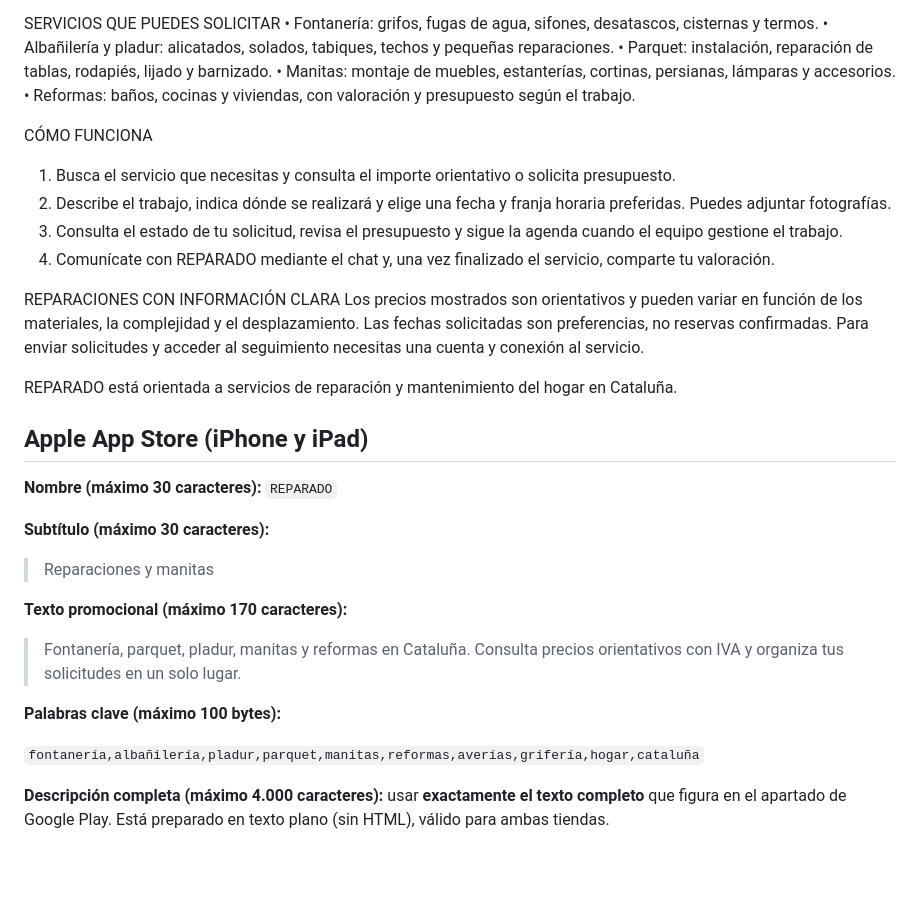
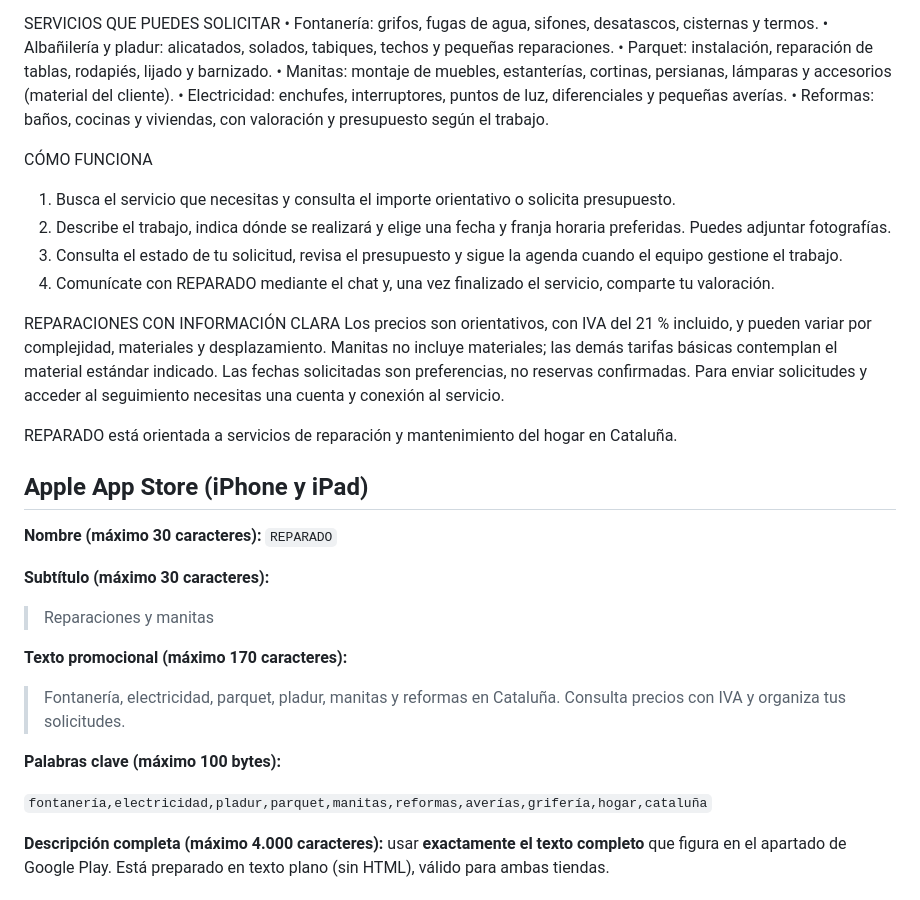
Before and after one commit to warks1/REPARADO, a Markdown page: docs/FICHA-TIENDAS-es-ES.md, the part around the change. GitHub-like rendering; blank space fills up the shorter version.

Commit message:
REPARADO V86: documentar sexta categoría y catálogo coherente en App Store y Google Play

```diff
--- a/docs/FICHA-TIENDAS-es-ES.md
+++ b/docs/FICHA-TIENDAS-es-ES.md
@@ -18,7 +18,8 @@ SERVICIOS QUE PUEDES SOLICITAR
 • Fontanería: grifos, fugas de agua, sifones, desatascos, cisternas y termos.
 • Albañilería y pladur: alicatados, solados, tabiques, techos y pequeñas reparaciones.
 • Parquet: instalación, reparación de tablas, rodapiés, lijado y barnizado.
-• Manitas: montaje de muebles, estanterías, cortinas, persianas, lámparas y accesorios.
+• Manitas: montaje de muebles, estanterías, cortinas, persianas, lámparas y accesorios (material del cliente).
+• Electricidad: enchufes, interruptores, puntos de luz, diferenciales y pequeñas averías.
 • Reformas: baños, cocinas y viviendas, con valoración y presupuesto según el trabajo.
 
 CÓMO FUNCIONA
@@ -28,7 +29,7 @@ CÓMO FUNCIONA
 4. Comunícate con REPARADO mediante el chat y, una vez finalizado el servicio, comparte tu valoración.
 
 REPARACIONES CON INFORMACIÓN CLARA
-Los precios mostrados son orientativos y pueden variar en función de los materiales, la complejidad y el desplazamiento. Las fechas solicitadas son preferencias, no reservas confirmadas. Para enviar solicitudes y acceder al seguimiento necesitas una cuenta y conexión al servicio.
+Los precios son orientativos, con IVA del 21 % incluido, y pueden variar por complejidad, materiales y desplazamiento. Manitas no incluye materiales; las demás tarifas básicas contemplan el material estándar indicado. Las fechas solicitadas son preferencias, no reservas confirmadas. Para enviar solicitudes y acceder al seguimiento necesitas una cuenta y conexión al servicio.
 
 REPARADO está orientada a servicios de reparación y mantenimiento del hogar en Cataluña.
 
@@ -42,11 +43,11 @@ REPARADO está orientada a servicios de reparación y mantenimiento del hogar en
 
 **Texto promocional (máximo 170 caracteres):**
 
-> Fontanería, parquet, pladur, manitas y reformas en Cataluña. Consulta precios orientativos con IVA y organiza tus solicitudes en un solo lugar.
+> Fontanería, electricidad, parquet, pladur, manitas y reformas en Cataluña. Consulta precios con IVA y organiza tus solicitudes.
 
 **Palabras clave (máximo 100 bytes):**
 
-`fontanería,albañilería,pladur,parquet,manitas,reformas,averías,grifería,hogar,cataluña`
+`fontanería,electricidad,pladur,parquet,manitas,reformas,averías,grifería,hogar,cataluña`
 
 **Descripción completa (máximo 4.000 caracteres):** usar **exactamente el texto completo** que figura en el apartado de Google Play. Está preparado en texto plano (sin HTML), válido para ambas tiendas.
 
```
